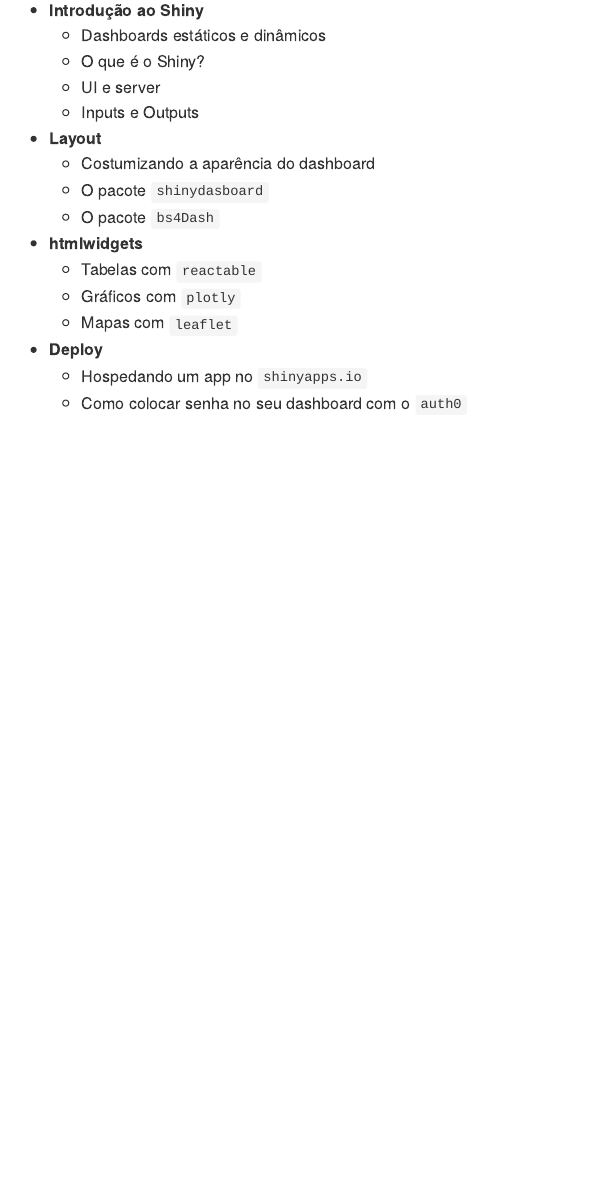
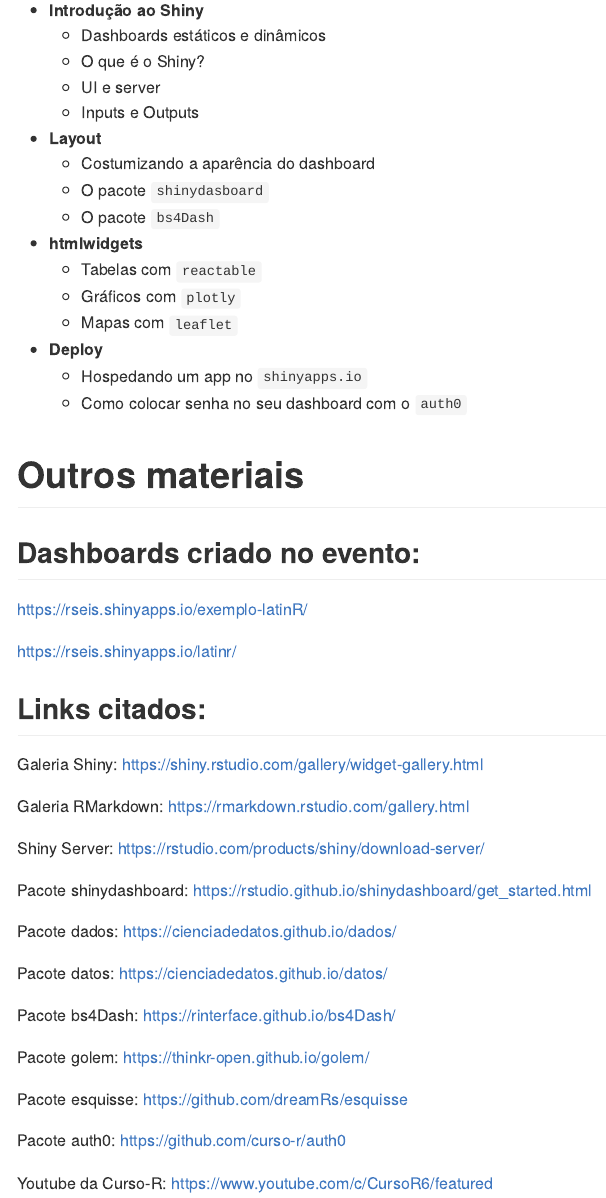
Before and after one commit to curso-r/latinr-shiny, an R Markdown document (README.Rmd): the page in a window 1100 px wide, from 420 px down. The pictures show the output file README.md that the author committed with the source, drawn offline in the style of GitHub.

Commit message:
update readme to fix #2

```diff
--- a/README.Rmd
+++ b/README.Rmd
@@ -40,3 +39,46 @@
 - **Deploy**
   - Hospedando um app no `shinyapps.io`
   - Como colocar senha no seu dashboard com o `auth0`
+
+# Outros materiais
+
+## Dashboards criado no evento:
+
+https://rseis.shinyapps.io/exemplo-latinR/
+
+https://rseis.shinyapps.io/latinr/
+
+## Links citados:
+
+Galeria Shiny:
+https://shiny.rstudio.com/gallery/widget-gallery.html
+
+Galeria RMarkdown:
+https://rmarkdown.rstudio.com/gallery.html
+
+Shiny Server:
+https://rstudio.com/products/shiny/download-server/
+
+Pacote shinydashboard:
+https://rstudio.github.io/shinydashboard/get_started.html
+
+Pacote dados:
+https://cienciadedatos.github.io/dados/
+
+Pacote datos:
+https://cienciadedatos.github.io/datos/
+
+Pacote bs4Dash:
+https://rinterface.github.io/bs4Dash/
+
+Pacote golem:
+https://thinkr-open.github.io/golem/
+
+Pacote esquisse:
+https://github.com/dreamRs/esquisse
+
+Pacote auth0:
+https://github.com/curso-r/auth0
+
+Youtube da Curso-R:
+https://www.youtube.com/c/CursoR6/featured
```
Also changed, not shown: README.md, README.Rmd (3 more changed lines).
